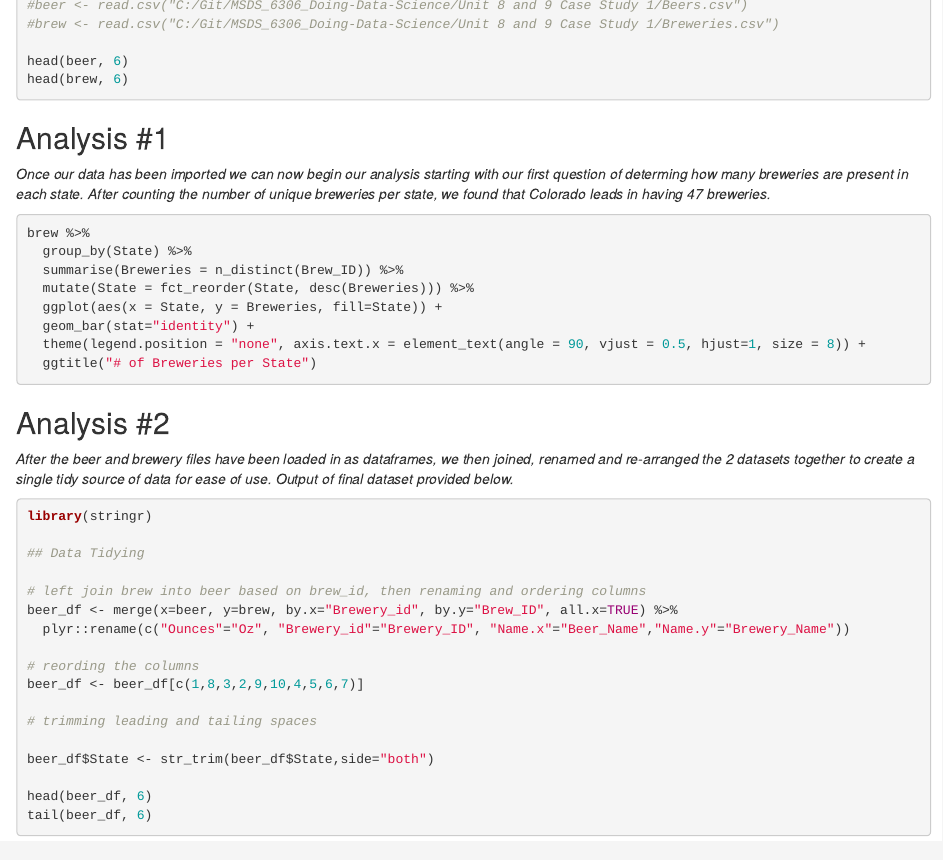
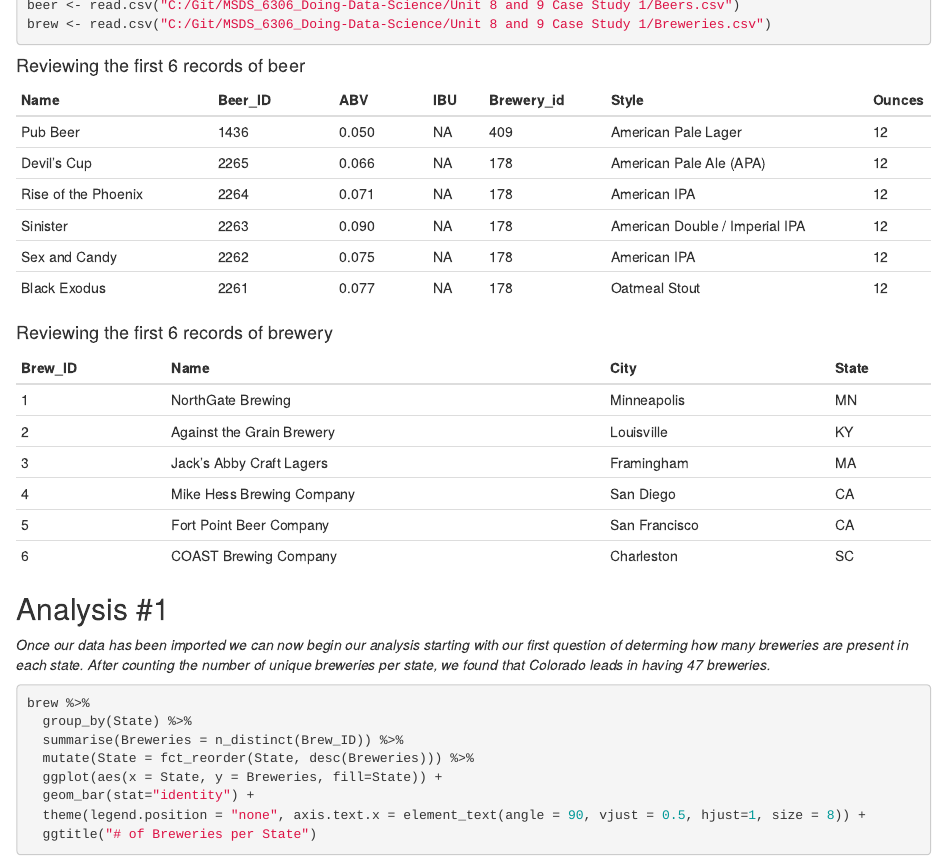
Before and after one commit to bensonnd/DS6306_David_Neil_Project_1, an R Markdown document (Case-Study-1-Beer_Breweries.Rmd): the page in a window 1100 px wide, from 400 px down. Rendered offline with R 4.5, knitr and Pandoc, with nearby package versions; the code chunks are not run, so their results and figures are left out.

Commit message:
Updates to RMD

````diff
--- a/Case-Study-1-Beer_Breweries.Rmd
+++ b/Case-Study-1-Beer_Breweries.Rmd
@@ -17,13 +17,29 @@ library(forcats)
 
 #beer <- read.csv("C:/Users/David/Google Drive/Masters/Data Files/Beers.csv")
 #brew <- read.csv("C:/Users/David/Google Drive/Masters/Data Files/Breweries.csv")
-#beer <- read.csv("C:/Git/MSDS_6306_Doing-Data-Science/Unit 8 and 9 Case Study 1/Beers.csv")
-#brew <- read.csv("C:/Git/MSDS_6306_Doing-Data-Science/Unit 8 and 9 Case Study 1/Breweries.csv")
+beer <- read.csv("C:/Git/MSDS_6306_Doing-Data-Science/Unit 8 and 9 Case Study 1/Beers.csv")
+brew <- read.csv("C:/Git/MSDS_6306_Doing-Data-Science/Unit 8 and 9 Case Study 1/Breweries.csv")
 
-head(beer, 6)
-head(brew, 6)
 ```
+#### Reviewing the first 6 records of beer
+|Name 				          |Beer_ID   		  |ABV 		    |IBU 	  |Brewery_id 	  |Style 							            |Ounces	|
+|-----------------------|---------------|-----------|-------|---------------|-------------------------------|-------|
+|Pub Beer    			      |1436 			    |0.050  	  |NA     |409			      |American Pale Lager     		    |12		  |
+|Devil's Cup    		    |2265 			    |0.066  	  |NA     |178			      |American Pale Ale (APA) 		    |12		  |
+|Rise of the Phoenix    |2264 			    |0.071  	  |NA     |178			      |American IPA     				      |12		  |
+|Sinister    			      |2263 			    |0.090  	  |NA     |178			      |American Double / Imperial IPA |12		  |
+|Sex and Candy    		  |2262 			    |0.075  	  |NA     |178			      |American IPA     				      |12		  |
+|Black Exodus    		    |2261 			    |0.077  	  |NA     |178			      |Oatmeal Stout     				      |12    	|
 
+#### Reviewing the first 6 records of brewery
+|Brew_ID|Name					             |City          |State |
+|-------|--------------------------|--------------|------|
+|1		  |NorthGate Brewing 		     |Minneapolis   |MN    |
+|2		  |Against the Grain Brewery |Louisville    |KY    |
+|3		  |Jack's Abby Craft Lagers  |Framingham    |MA    |
+|4		  |Mike Hess Brewing Company |San Diego     |CA    |
+|5		  |Fort Point Beer Company   |San Francisco |CA    |
+|6		  |COAST Brewing Company	   |Charleston    |SC    |
 
 ## Analysis #1
 _Once our data has been imported we can now begin our analysis starting with our first question of determing how many breweries are
````
Also changed, not shown: Case-Study-1-Beer_Breweries.html (added), Case-Study-1-Beer_Breweries.Rmd (5 more changed lines).
